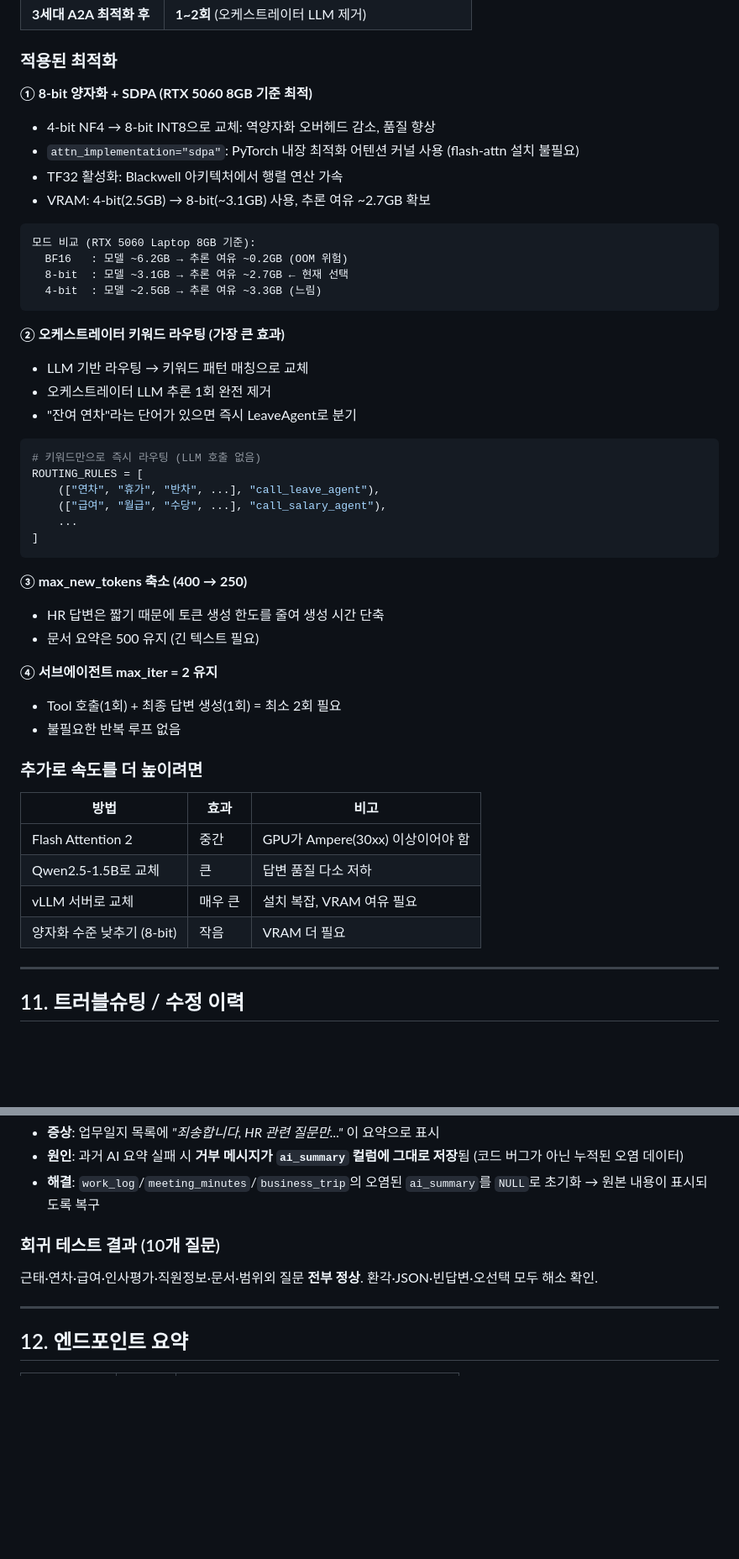
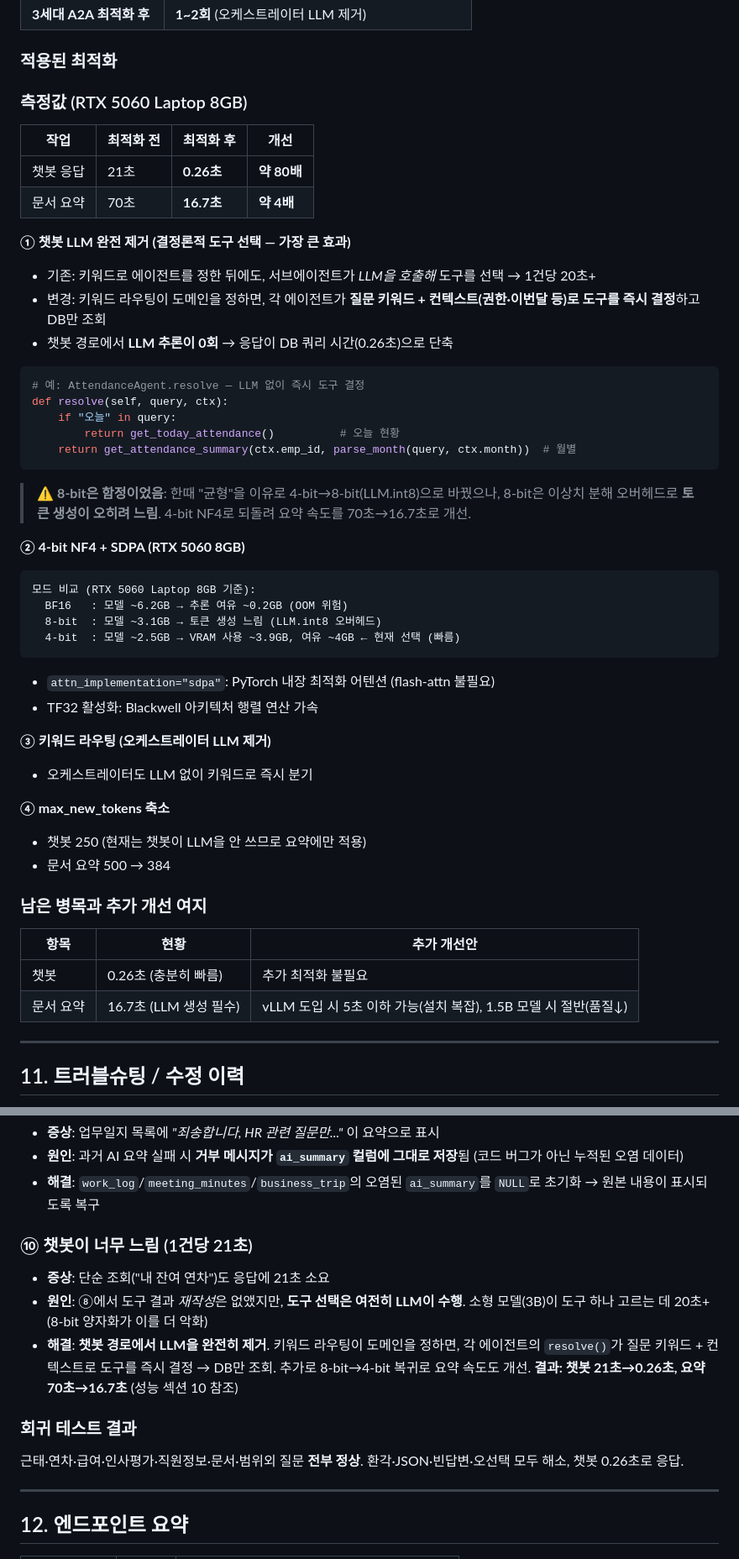
Before and after one commit to thdgkdud75/PeopleFlow, a Markdown page: AI_AGENT_GUIDE.md, 2 parts joined by grey strips. Shown at 84% size. Rendered like a GitHub page; blank space fills up the shorter version.

Commit message:
perf: 챗봇 LLM 제거(결정론적) + 4-bit 복귀로 대폭 속도 개선
측정 (RTX 5060 8GB):
- 챗봇: 21초 → 0.26초 (약 80배)
- 문서요약: 70초 → 16.7초 (약 4배)

변경:
- 챗봇 경로에서 LLM 완전 제거, 각 에이전트 resolve()가
  키워드+컨텍스트로 도구를 즉시 결정 → DB만 조회
- 8-bit(LLM.int8) → 4-bit NF4 복귀 (8-bit은 토큰생성 오버헤드로 느림)
- 요약 max_new_tokens 500 → 384
- react_loop/parse_tool_call 등 미사용 LLM 도구선택 코드 제거
- AI_AGENT_GUIDE.md: 성능 측정값 + 트러블슈팅 ⑩ 기록

Co-Authored-By: Claude Opus 4.8 <noreply@anthropic.com>

````diff
--- a/AI_AGENT_GUIDE.md
+++ b/AI_AGENT_GUIDE.md
@@ -267,49 +267,53 @@ A2A 구조는 에이전트가 여러 개라 LLM 추론이 여러 번 발생합
 
 ### 적용된 최적화
 
-**① 8-bit 양자화 + SDPA (RTX 5060 8GB 기준 최적)**
-- 4-bit NF4 → 8-bit INT8으로 교체: 역양자화 오버헤드 감소, 품질 향상
-- `attn_implementation="sdpa"`: PyTorch 내장 최적화 어텐션 커널 사용 (flash-attn 설치 불필요)
-- TF32 활성화: Blackwell 아키텍처에서 행렬 연산 가속
-- VRAM: 4-bit(2.5GB) → 8-bit(~3.1GB) 사용, 추론 여유 ~2.7GB 확보
+### 측정값 (RTX 5060 Laptop 8GB)
 
+| 작업 | 최적화 전 | 최적화 후 | 개선 |
+|---|---|---|---|
+| 챗봇 응답 | 21초 | **0.26초** | **약 80배** |
+| 문서 요약 | 70초 | **16.7초** | **약 4배** |
+
+**① 챗봇 LLM 완전 제거 (결정론적 도구 선택 — 가장 큰 효과)**
+- 기존: 키워드로 에이전트를 정한 뒤에도, 서브에이전트가 *LLM을 호출해* 도구를 선택 → 1건당 20초+
+- 변경: 키워드 라우팅이 도메인을 정하면, 각 에이전트가 **질문 키워드 + 컨텍스트(권한·이번달 등)로 도구를 즉시 결정**하고 DB만 조회
+- 챗봇 경로에서 **LLM 추론이 0회** → 응답이 DB 쿼리 시간(0.26초)으로 단축
+
+```python
+# 예: AttendanceAgent.resolve — LLM 없이 즉시 도구 결정
+def resolve(self, query, ctx):
+    if "오늘" in query:
+        return get_today_attendance()          # 오늘 현황
+    return get_attendance_summary(ctx.emp_id, parse_month(query, ctx.month))  # 월별
+```
+
+> ⚠️ **8-bit은 함정이었음**: 한때 "균형"을 이유로 4-bit→8-bit(LLM.int8)으로
+> 바꿨으나, 8-bit은 이상치 분해 오버헤드로 **토큰 생성이 오히려 느림**.
+> 4-bit NF4로 되돌려 요약 속도를 70초→16.7초로 개선.
+
+**② 4-bit NF4 + SDPA (RTX 5060 8GB)**
 ```
 모드 비교 (RTX 5060 Laptop 8GB 기준):
   BF16   : 모델 ~6.2GB → 추론 여유 ~0.2GB (OOM 위험)
-  8-bit  : 모델 ~3.1GB → 추론 여유 ~2.7GB ← 현재 선택
-  4-bit  : 모델 ~2.5GB → 추론 여유 ~3.3GB (느림)
+  8-bit  : 모델 ~3.1GB → 토큰 생성 느림 (LLM.int8 오버헤드)
+  4-bit  : 모델 ~2.5GB → VRAM 사용 ~3.9GB, 여유 ~4GB ← 현재 선택 (빠름)
 ```
+- `attn_implementation="sdpa"`: PyTorch 내장 최적화 어텐션 (flash-attn 불필요)
+- TF32 활성화: Blackwell 아키텍처 행렬 연산 가속
 
-**② 오케스트레이터 키워드 라우팅 (가장 큰 효과)**
-- LLM 기반 라우팅 → 키워드 패턴 매칭으로 교체
-- 오케스트레이터 LLM 추론 1회 완전 제거
-- "잔여 연차"라는 단어가 있으면 즉시 LeaveAgent로 분기
+**③ 키워드 라우팅 (오케스트레이터 LLM 제거)**
+- 오케스트레이터도 LLM 없이 키워드로 즉시 분기
 
-```python
-# 키워드만으로 즉시 라우팅 (LLM 호출 없음)
-ROUTING_RULES = [
-    (["연차", "휴가", "반차", ...], "call_leave_agent"),
-    (["급여", "월급", "수당", ...], "call_salary_agent"),
-    ...
-]
-```
+**④ max_new_tokens 축소**
+- 챗봇 250 (현재는 챗봇이 LLM을 안 쓰므로 요약에만 적용)
+- 문서 요약 500 → 384
 
-**③ max_new_tokens 축소 (400 → 250)**
-- HR 답변은 짧기 때문에 토큰 생성 한도를 줄여 생성 시간 단축
-- 문서 요약은 500 유지 (긴 텍스트 필요)
+### 남은 병목과 추가 개선 여지
 
-**④ 서브에이전트 max_iter = 2 유지**
-- Tool 호출(1회) + 최종 답변 생성(1회) = 최소 2회 필요
-- 불필요한 반복 루프 없음
-
-### 추가로 속도를 더 높이려면
-
-| 방법 | 효과 | 비고 |
+| 항목 | 현황 | 추가 개선안 |
 |---|---|---|
-| Flash Attention 2 | 중간 | GPU가 Ampere(30xx) 이상이어야 함 |
-| Qwen2.5-1.5B로 교체 | 큰 | 답변 품질 다소 저하 |
-| vLLM 서버로 교체 | 매우 큰 | 설치 복잡, VRAM 여유 필요 |
-| 양자화 수준 낮추기 (8-bit) | 작음 | VRAM 더 필요 |
+| 챗봇 | 0.26초 (충분히 빠름) | 추가 최적화 불필요 |
+| 문서 요약 | 16.7초 (LLM 생성 필수) | vLLM 도입 시 5초 이하 가능(설치 복잡), 1.5B 모델 시 절반(품질↓) |
 
 ---
 
@@ -399,10 +403,21 @@ ROUTING_RULES = [
 - **해결**: `work_log`/`meeting_minutes`/`business_trip`의 오염된 `ai_summary`를
   `NULL`로 초기화 → 원본 내용이 표시되도록 복구
 
-### 회귀 테스트 결과 (10개 질문)
+### ⑩ 챗봇이 너무 느림 (1건당 21초)
+
+- **증상**: 단순 조회("내 잔여 연차")도 응답에 21초 소요
+- **원인**: ⑧에서 도구 결과 *재작성*은 없앴지만, **도구 선택은 여전히 LLM이 수행**.
+  소형 모델(3B)이 도구 하나 고르는 데 20초+ (8-bit 양자화가 이를 더 악화)
+- **해결**: **챗봇 경로에서 LLM을 완전히 제거**.
+  키워드 라우팅이 도메인을 정하면, 각 에이전트의 `resolve()`가
+  질문 키워드 + 컨텍스트로 도구를 즉시 결정 → DB만 조회.
+  추가로 8-bit→4-bit 복귀로 요약 속도도 개선.
+  **결과: 챗봇 21초→0.26초, 요약 70초→16.7초** (성능 섹션 10 참조)
+
+### 회귀 테스트 결과
 
 근태·연차·급여·인사평가·직원정보·문서·범위외 질문 **전부 정상**.
-환각·JSON·빈답변·오선택 모두 해소 확인.
+환각·JSON·빈답변·오선택 모두 해소, 챗봇 0.26초로 응답.
 
 ---
 
````
